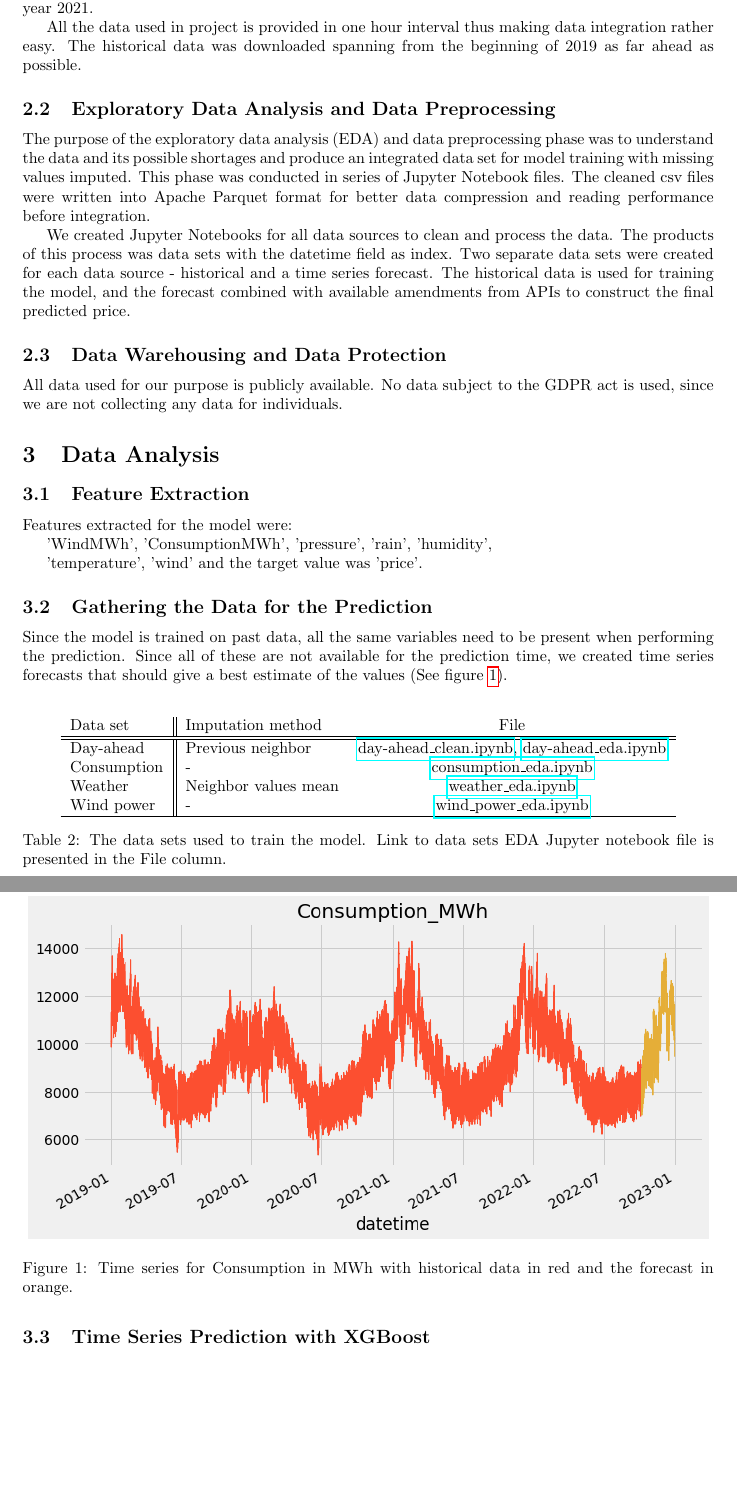
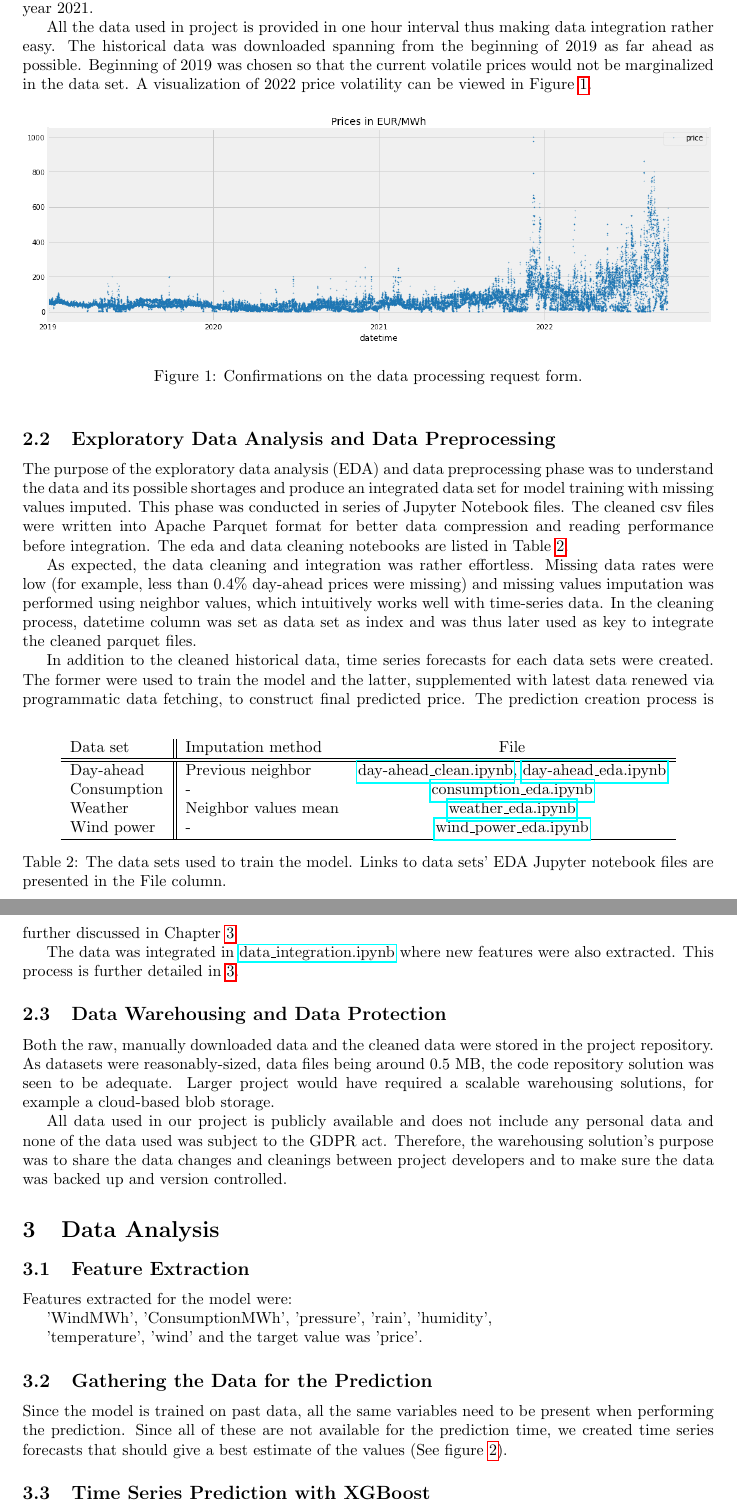
Before and after one commit to IDS-mini/electricity, a LaTeX document (report/report.tex): two parts of pages 4 and 5 of 7, joined at a grey line, cut so that both start at the same text, the shorter picture padded with empty space. Compiled offline with pdfLaTeX.

Commit message:
add eda and warehousing description in report

```diff
--- a/report/report.tex
+++ b/report/report.tex
@@ -49,12 +49,21 @@ Fingrid & CSV & UIM, API & Required for API access \\
 
 Entsoe Day-ahead Prices data consists of hourly electricity market prices for Finnish Bidding Zone that covers the whole country. \href{https://data.fingrid.fi/en/data set/wind-power-generation}{The Wind Power Production} data set includes hourly wind power production in Finland in $MWh/h$, \href{https://data.fingrid.fi/en/data set/electricity-consumption-in-finland}{Electricity Consumption} data set $MWh/h$ consumption and from \href{https://en.ilmatieteenlaitos.fi/open-data}{Weather Data} we picked air pressure, rain, humidity, temperature and wind. \href{https://www.helen.fi/en/company/responsibility/current-topics/open-data}{Helen District Heating Power Data} was investigated but was reject, as the data was only available until the end of year 2021.
 
-All the data used in project is provided in one hour interval thus making data integration rather easy. The historical data was downloaded spanning from the beginning of 2019 as far ahead as possible.
+All the data used in project is provided in one hour interval thus making data integration rather easy. The historical data was downloaded spanning from the beginning of 2019 as far ahead as possible. Beginning of 2019 was chosen so that the current volatile prices would not be marginalized in the data set. A visualization of 2022 price volatility can be viewed in Figure \ref{fig:prices-history}.
+
+\begin{figure}[ht]
+\centering
+\includegraphics[width=\textwidth]{report/images/day-ahead-prices.png}
+\caption{Confirmations on the data processing request form.}
+\label{fig:prices-history}
+\end{figure}
 
 \subsection{Exploratory Data Analysis and Data Preprocessing}
 \label{subsection:eda}
 
-The purpose of the exploratory data analysis (EDA) and data preprocessing phase was to understand the data and its possible shortages and produce an integrated data set for model training with missing values imputed. This phase was conducted in series of Jupyter Notebook files. The cleaned csv files were written into Apache Parquet format for better data compression and reading performance before integration.
+The purpose of the exploratory data analysis (EDA) and data preprocessing phase was to understand the data and its possible shortages and produce an integrated data set for model training with missing values imputed. This phase was conducted in series of Jupyter Notebook files. The cleaned csv files were written into Apache Parquet format for better data compression and reading performance before integration. The eda and data cleaning notebooks are listed in Table \ref{table:eda}.
+
+As expected, the data cleaning and integration was rather effortless. Missing data rates were low (for example, less than 0.4\% day-ahead prices were missing) and missing values imputation was performed using neighbor values, which intuitively works well with time-series data. In the cleaning process, datetime column was set as data set as index and was thus later used as key to integrate the cleaned parquet files.
 
 \begin{table}[b]
 \centering
@@ -67,19 +76,20 @@ Weather & Neighbor values mean & \href{https://github.com/IDS-mini/electricity/b
 Wind power & - & \href{https://github.com/IDS-mini/electricity/blob/main/data/wind_power_eda.ipynb}{wind\_power\_eda.ipynb}\\
 \hline
 \end{tabular}
-\caption{The data sets used to train the model. Link to data sets EDA Jupyter notebook file is presented in the File column.}
+\caption{The data sets used to train the model. Links to data sets' EDA Jupyter notebook files are presented in the File column.}
 \label{table:eda}
 \end{table}
 
-We created Jupyter Notebooks for all data sources to clean and process the data.
-The products of this process was data sets with the datetime field as index.
-Two separate data sets were created for each data source - historical and a time series forecast.
-The historical data is used for training the model, and the forecast combined with available amendments from APIs to construct the final predicted price.
+In addition to the cleaned historical data, time series forecasts for each data sets were created. The former were used to train the model and the latter, supplemented with latest data renewed via programmatic data fetching, to construct final predicted price. The prediction creation process is further discussed in Chapter \ref{section:analysis}.
+
+The data was integrated in \href{https://github.com/IDS-mini/electricity/blob/main/data/data_integration.ipynb}{data\_integration.ipynb} where new features were also extracted. This process is further detailed in \ref{section:analysis}.
 
 \subsection{Data Warehousing and Data Protection}
 \label{subsection:warehousing}
 
-All data used for our purpose is publicly available. No data subject to the GDPR act is used, since we are not collecting any data for individuals.
+Both the raw, manually downloaded data and the cleaned data were stored in the project repository. As datasets were reasonably-sized, data files being around 0.5 MB, the code repository solution was seen to be adequate. Larger project would have required a scalable warehousing solutions, for example a cloud-based blob storage.
+
+All data used in our project is publicly available and does not include any personal data and none of the data used was subject to the GDPR act. Therefore, the warehousing solution's purpose was to share the data changes and cleanings between project developers and to make sure the data was backed up and version controlled.
 
 \section{Data Analysis}
 \label{section:analysis}
```
Also changed, not shown: report/images/day-ahead-prices.png (added), report/report.tex (2 more changed lines), 4 other files.
